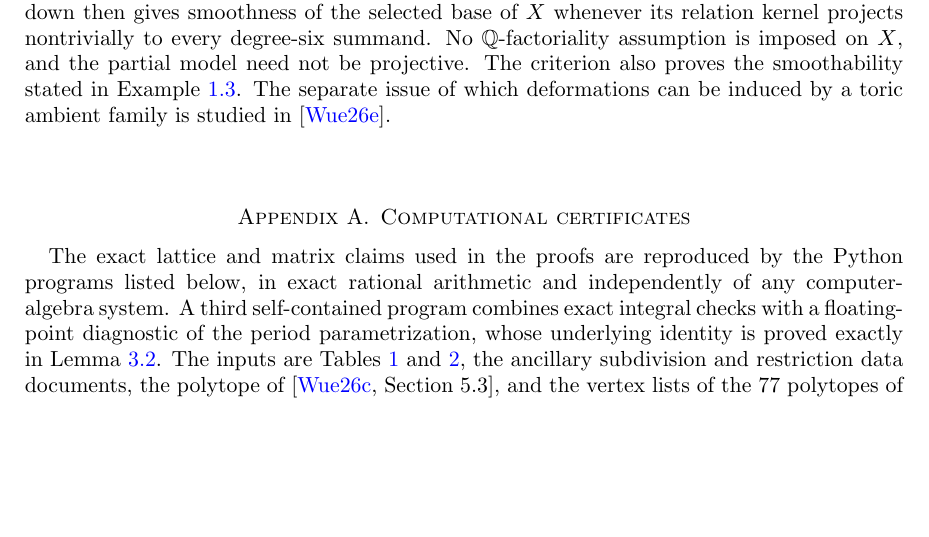
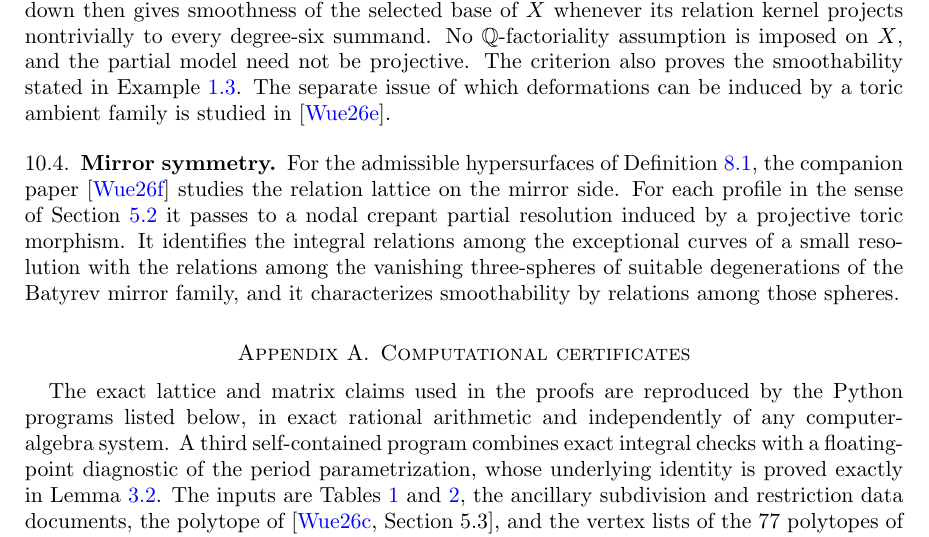
Before and after one commit to bwuebben/calabi-yau-smoothability, a LaTeX paper (paper4/main.tex): part of page 32 of 34 before the commit and part of page 32 of 35 after it, cut so that both start at the same text, the shorter picture padded with empty space. Compiled offline with pdfLaTeX.

Commit message:
Paper 4: add a pointer to Paper 6 on the mirror side of the relation lattice

```diff
--- a/paper4/main.tex
+++ b/paper4/main.tex
@@ -2577,6 +2577,16 @@ partial model need not be projective.  The criterion also proves the
 smoothability stated in Example~\ref{q:X19}.  The separate issue of which
 deformations can be induced by a toric ambient family is studied in
 \cite{PaperV}.
+
+\subsection{Mirror symmetry}\label{sec:mirror}
+For the admissible hypersurfaces of Definition~\ref{def:admissible}, the
+companion paper~\cite{PaperVI} studies the relation lattice on the mirror
+side.  For each profile in the sense of Section~\ref{sec:matrix} it passes to a
+nodal crepant partial resolution induced by a projective toric morphism.  It
+identifies the integral relations among the exceptional curves of a small
+resolution with the relations among the vanishing three-spheres of suitable
+degenerations of the Batyrev mirror family, and it characterizes
+smoothability by relations among those spheres.
 
 \appendix
 
```
Also changed, not shown: README.md, paper4/README.md, paper4/cy-vanishing-cycle.pdf, paper4/main.tex (3 more changed lines).
